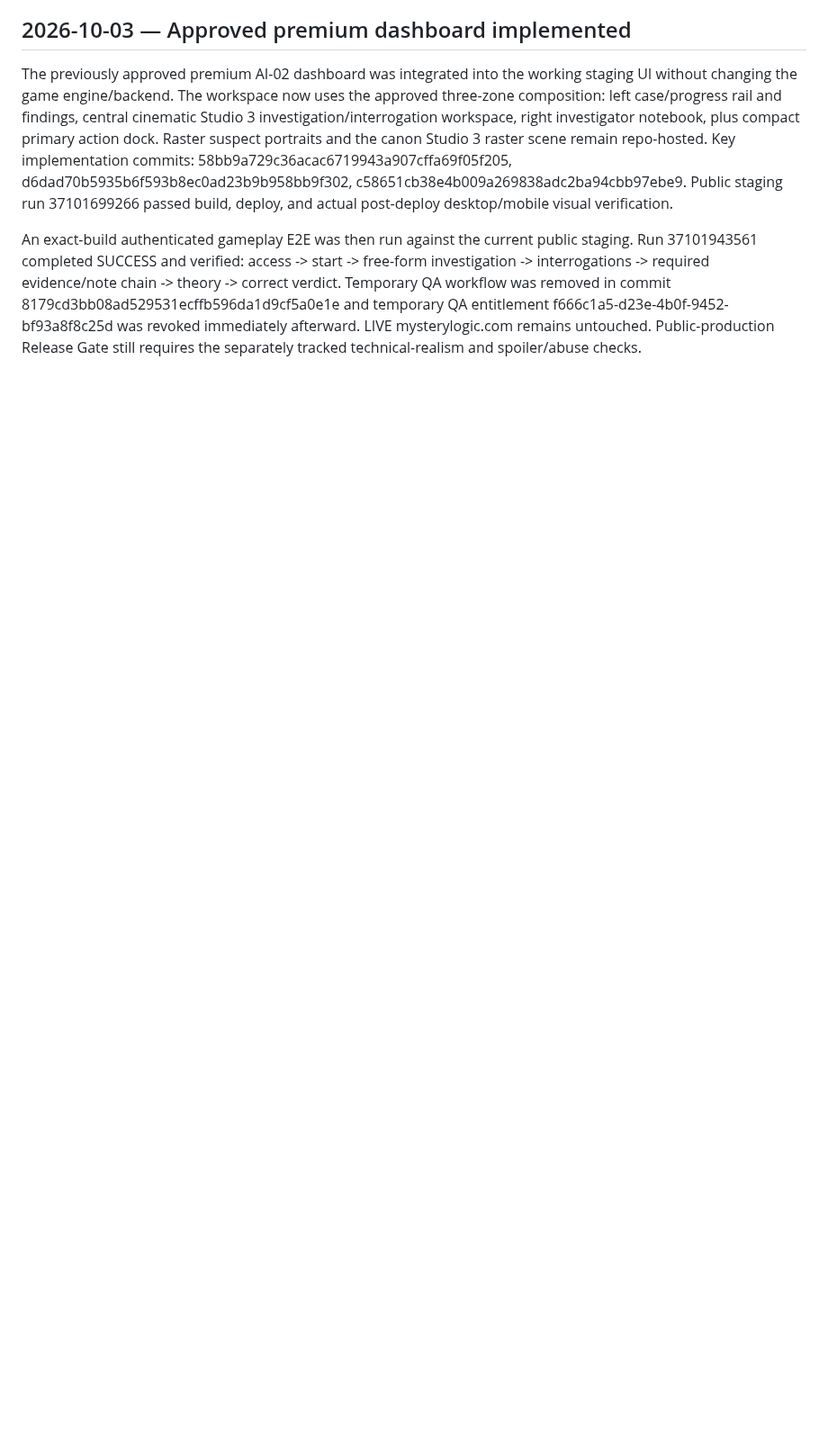
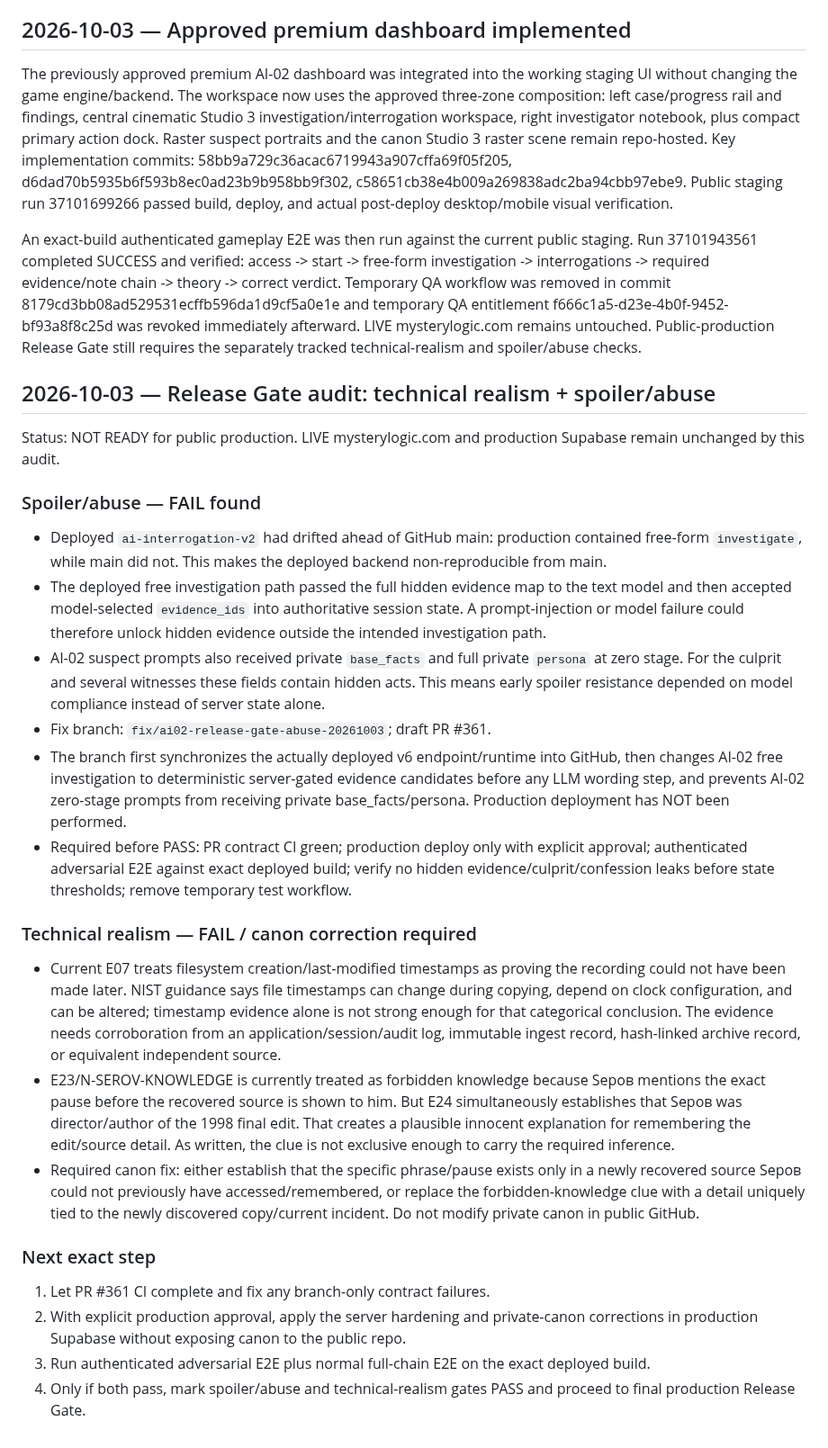
Before and after one commit to valera2872/ktovret-web, a Markdown page: docs/workstreams/AI-02.md, the part around the change. Shown at 90% size. Rendered like a GitHub page; blank space fills up the shorter version.

Commit message:
Checkpoint AI-02 release-gate blockers and hardening path

```diff
--- a/docs/workstreams/AI-02.md
+++ b/docs/workstreams/AI-02.md
@@ -33,3 +33,27 @@ Public GitHub Pages staging was exercised through the real production backend wi
 The previously approved premium AI-02 dashboard was integrated into the working staging UI without changing the game engine/backend. The workspace now uses the approved three-zone composition: left case/progress rail and findings, central cinematic Studio 3 investigation/interrogation workspace, right investigator notebook, plus compact primary action dock. Raster suspect portraits and the canon Studio 3 raster scene remain repo-hosted. Key implementation commits: 58bb9a729c36acac6719943a907cffa69f05f205, d6dad70b5935b6f593b8ec0ad23b9b958bb9f302, c58651cb38e4b009a269838adc2ba94cbb97ebe9. Public staging run 37101699266 passed build, deploy, and actual post-deploy desktop/mobile visual verification.
 
 An exact-build authenticated gameplay E2E was then run against the current public staging. Run 37101943561 completed SUCCESS and verified: access -> start -> free-form investigation -> interrogations -> required evidence/note chain -> theory -> correct verdict. Temporary QA workflow was removed in commit 8179cd3bb08ad529531ecffb596da1d9cf5a0e1e and temporary QA entitlement f666c1a5-d23e-4b0f-9452-bf93a8f8c25d was revoked immediately afterward. LIVE mysterylogic.com remains untouched. Public-production Release Gate still requires the separately tracked technical-realism and spoiler/abuse checks.
+
+
+## 2026-10-03 — Release Gate audit: technical realism + spoiler/abuse
+
+Status: NOT READY for public production. LIVE mysterylogic.com and production Supabase remain unchanged by this audit.
+
+### Spoiler/abuse — FAIL found
+- Deployed `ai-interrogation-v2` had drifted ahead of GitHub main: production contained free-form `investigate`, while main did not. This makes the deployed backend non-reproducible from main.
+- The deployed free investigation path passed the full hidden evidence map to the text model and then accepted model-selected `evidence_ids` into authoritative session state. A prompt-injection or model failure could therefore unlock hidden evidence outside the intended investigation path.
+- AI-02 suspect prompts also received private `base_facts` and full private `persona` at zero stage. For the culprit and several witnesses these fields contain hidden acts. This means early spoiler resistance depended on model compliance instead of server state alone.
+- Fix branch: `fix/ai02-release-gate-abuse-20261003`; draft PR #361.
+- The branch first synchronizes the actually deployed v6 endpoint/runtime into GitHub, then changes AI-02 free investigation to deterministic server-gated evidence candidates before any LLM wording step, and prevents AI-02 zero-stage prompts from receiving private base_facts/persona. Production deployment has NOT been performed.
+- Required before PASS: PR contract CI green; production deploy only with explicit approval; authenticated adversarial E2E against exact deployed build; verify no hidden evidence/culprit/confession leaks before state thresholds; remove temporary test workflow.
+
+### Technical realism — FAIL / canon correction required
+- Current E07 treats filesystem creation/last-modified timestamps as proving the recording could not have been made later. NIST guidance says file timestamps can change during copying, depend on clock configuration, and can be altered; timestamp evidence alone is not strong enough for that categorical conclusion. The evidence needs corroboration from an application/session/audit log, immutable ingest record, hash-linked archive record, or equivalent independent source.
+- E23/N-SEROV-KNOWLEDGE is currently treated as forbidden knowledge because Sеров mentions the exact pause before the recovered source is shown to him. But E24 simultaneously establishes that Sеров was director/author of the 1998 final edit. That creates a plausible innocent explanation for remembering the edit/source detail. As written, the clue is not exclusive enough to carry the required inference.
+- Required canon fix: either establish that the specific phrase/pause exists only in a newly recovered source Sеров could not previously have accessed/remembered, or replace the forbidden-knowledge clue with a detail uniquely tied to the newly discovered copy/current incident. Do not modify private canon in public GitHub.
+
+### Next exact step
+1. Let PR #361 CI complete and fix any branch-only contract failures.
+2. With explicit production approval, apply the server hardening and private-canon corrections in production Supabase without exposing canon to the public repo.
+3. Run authenticated adversarial E2E plus normal full-chain E2E on the exact deployed build.
+4. Only if both pass, mark spoiler/abuse and technical-realism gates PASS and proceed to final production Release Gate.
```
